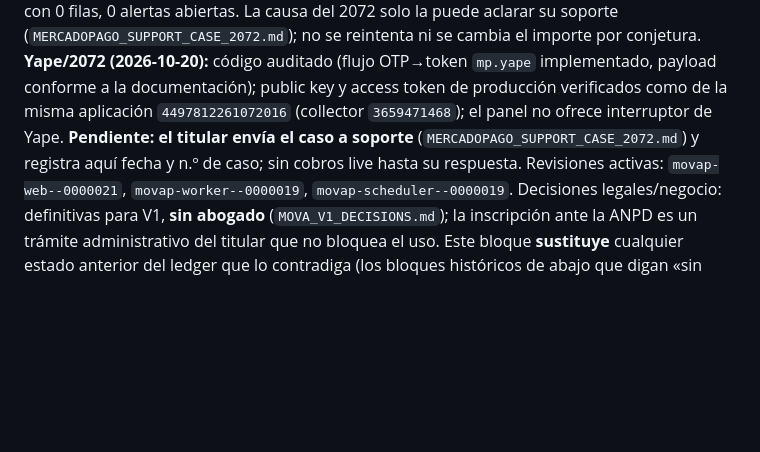
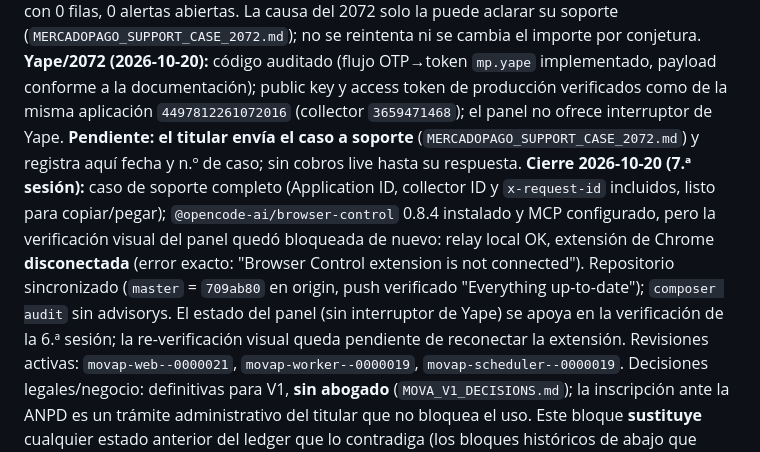
Before and after one commit to Abel-Castill0/MOVA, a Markdown page: docs/release/MOVA_V1_COMPLETION_LEDGER.md, the part around the change. GitHub-like rendering; blank space fills up the shorter version.

Commit message:
docs: ledger — browser-control session (extension disconnected), push synced, support case complete

```diff
--- a/docs/release/MOVA_V1_COMPLETION_LEDGER.md
+++ b/docs/release/MOVA_V1_COMPLETION_LEDGER.md
@@ -46,6 +46,7 @@ Mercado Pago live: credenciales cargadas, `PAYMENTS_ENABLED=true`, checkout acot
 El único intento live (recarga 1, Yape S/ 1) fue rechazado por Mercado Pago (HTTP 400, código 2072): `PaymentOrder#1 = failed`, alerta cerrada, ledger con 0 filas,
 0 alertas abiertas. La causa del 2072 solo la puede aclarar su soporte (`MERCADOPAGO_SUPPORT_CASE_2072.md`); no se reintenta ni se cambia el importe por conjetura.
 **Yape/2072 (2026-10-20):** código auditado (flujo OTP→token `mp.yape` implementado, payload conforme a la documentación); public key y access token de producción verificados como de la misma aplicación `4497812261072016` (collector `3659471468`); el panel no ofrece interruptor de Yape. **Pendiente: el titular envía el caso a soporte** (`MERCADOPAGO_SUPPORT_CASE_2072.md`) y registra aquí fecha y n.º de caso; sin cobros live hasta su respuesta.
+**Cierre 2026-10-20 (7.ª sesión):** caso de soporte completo (Application ID, collector ID y `x-request-id` incluidos, listo para copiar/pegar); `@opencode-ai/browser-control` 0.8.4 instalado y MCP configurado, pero la verificación visual del panel quedó bloqueada de nuevo: relay local OK, extensión de Chrome **disconectada** (error exacto: "Browser Control extension is not connected"). Repositorio sincronizado (`master` = `709ab80` en origin, push verificado "Everything up-to-date"); `composer audit` sin advisorys. El estado del panel (sin interruptor de Yape) se apoya en la verificación de la 6.ª sesión; la re-verificación visual queda pendiente de reconectar la extensión.
 Revisiones activas: `movap-web--0000021`, `movap-worker--0000019`, `movap-scheduler--0000019`. Decisiones legales/negocio: definitivas para V1, **sin abogado**
 (`MOVA_V1_DECISIONS.md`); la inscripción ante la ANPD es un trámite administrativo del titular que no bloquea el uso. Este bloque **sustituye** cualquier estado
 anterior del ledger que lo contradiga (los bloques históricos de abajo que digan «sin JaaS/Cloudinary de producción», «pagos fake/apagados» o «REQUIRES_OWNER_INPUT legal» están superados).
```
